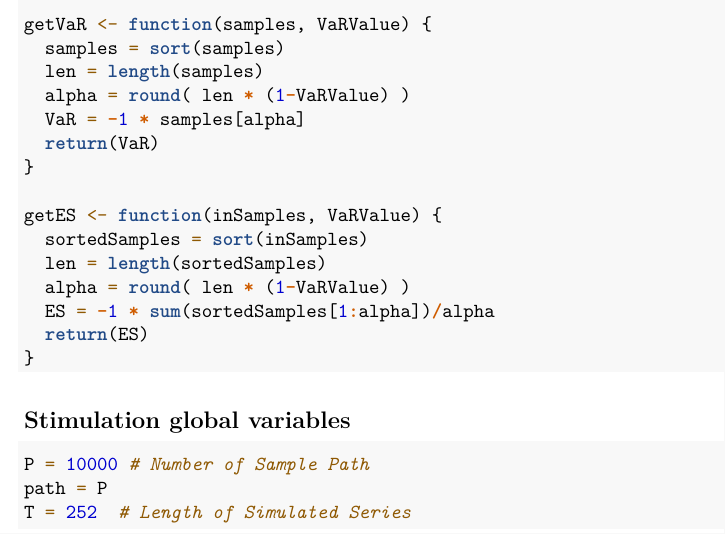
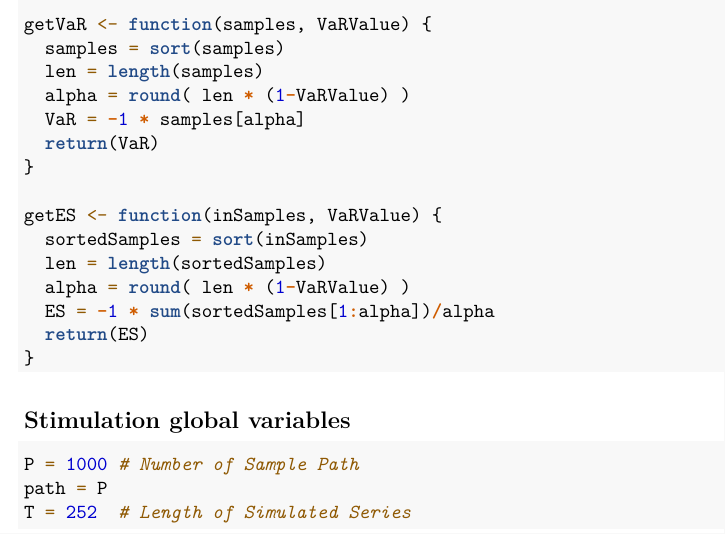
Before and after one commit to charleshcl/rmsc5003prj, an R Markdown document (SLS.Rmd): part of page 2 of 11, cut so that both start at the same text. Rendered offline with R 4.5, knitr and Pandoc, then LaTeX, with nearby package versions; code that draws random numbers runs with fixed seeds of ours; some code elsewhere in the file could not run offline.

Commit message:
comestic change

````diff
--- a/SLS.Rmd
+++ b/SLS.Rmd
@@ -106,7 +106,7 @@ getES <- function(inSamples, VaRValue) {
 
 ## Stimulation global variables
 ```{r global variables}
-P = 10000 # Number of Sample Path
+P = 1000 # Number of Sample Path
 path = P
 T = 252  # Length of Simulated Series
 ```
````
Also changed, not shown: SLS.Rmd (2 more changed lines).
